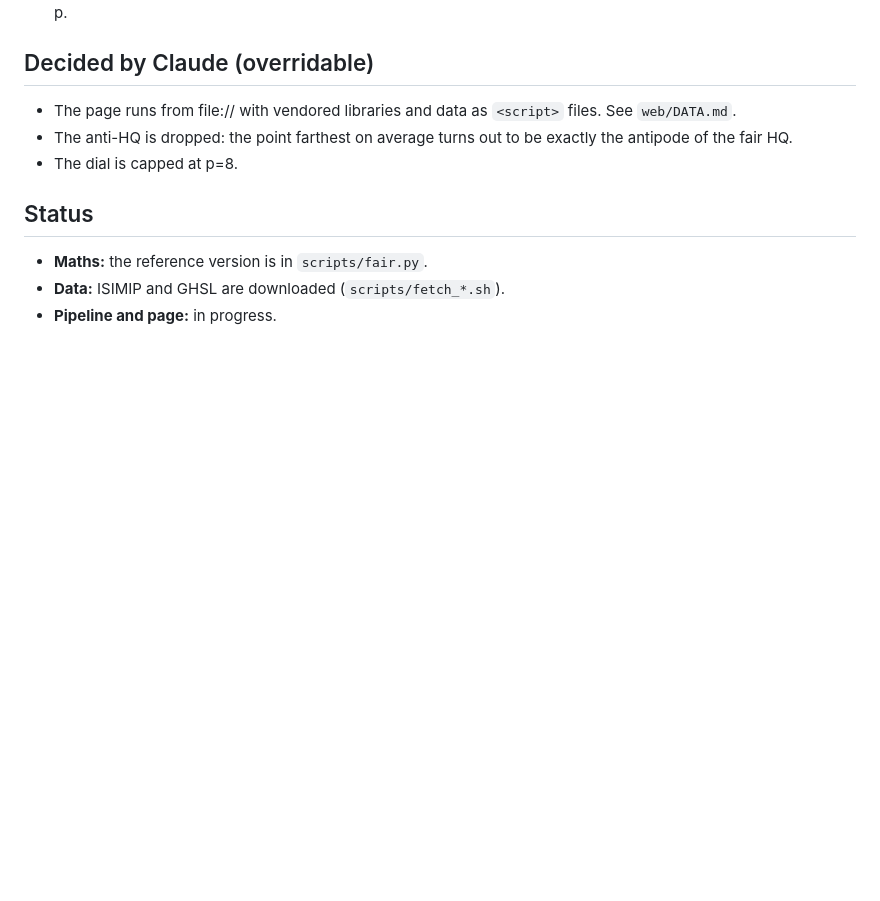
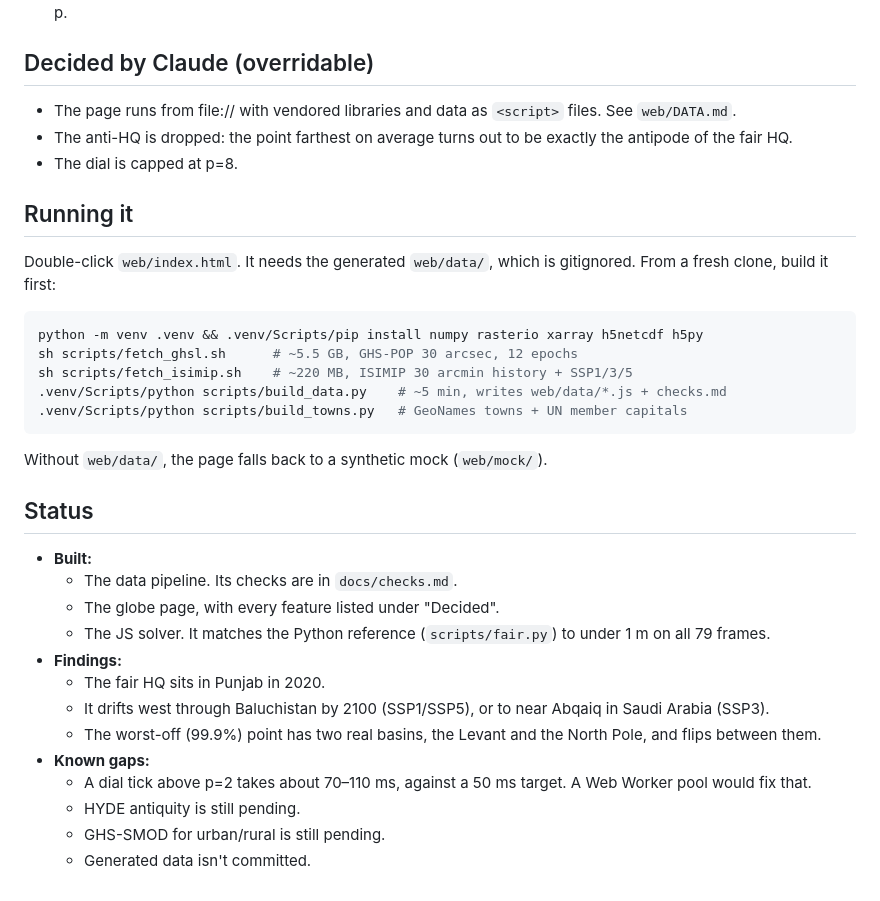
Before and after one commit to skfd/fair-un-hq, a Markdown page: README.md, the part around the change. Drawn GitHub-style; blank space fills up the shorter version.

Commit message:
README: how to build and run, current status and findings
Co-Authored-By: Claude Opus 5.5 <noreply@anthropic.com>

````diff
--- a/README.md
+++ b/README.md
@@ -97,8 +97,37 @@ Settled in a brainstorm (2026-10-24); change on purpose, not by drift.
   antipode of the fair HQ.
 - The dial is capped at p=8.
 
+## Running it
+
+Double-click `web/index.html`. It needs the generated `web/data/`, which is gitignored. From a
+fresh clone, build it first:
+
+```sh
+python -m venv .venv && .venv/Scripts/pip install numpy rasterio xarray h5netcdf h5py
+sh scripts/fetch_ghsl.sh      # ~5.5 GB, GHS-POP 30 arcsec, 12 epochs
+sh scripts/fetch_isimip.sh    # ~220 MB, ISIMIP 30 arcmin history + SSP1/3/5
+.venv/Scripts/python scripts/build_data.py    # ~5 min, writes web/data/*.js + checks.md
+.venv/Scripts/python scripts/build_towns.py   # GeoNames towns + UN member capitals
+```
+
+Without `web/data/`, the page falls back to a synthetic mock (`web/mock/`).
+
 ## Status
 
-- **Maths:** the reference version is in `scripts/fair.py`.
-- **Data:** ISIMIP and GHSL are downloaded (`scripts/fetch_*.sh`).
-- **Pipeline and page:** in progress.
+- **Built:**
+  - The data pipeline. Its checks are in `docs/checks.md`.
+  - The globe page, with every feature listed under "Decided".
+  - The JS solver. It matches the Python reference (`scripts/fair.py`) to under 1 m on all
+    79 frames.
+- **Findings:**
+  - The fair HQ sits in Punjab in 2020.
+  - It drifts west through Baluchistan by 2100 (SSP1/SSP5), or to near Abqaiq in Saudi
+    Arabia (SSP3).
+  - The worst-off (99.9%) point has two real basins, the Levant and the North Pole, and
+    flips between them.
+- **Known gaps:**
+  - A dial tick above p=2 takes about 70–110 ms, against a 50 ms target. A Web Worker pool
+    would fix that.
+  - HYDE antiquity is still pending.
+  - GHS-SMOD for urban/rural is still pending.
+  - Generated data isn't committed.
````
